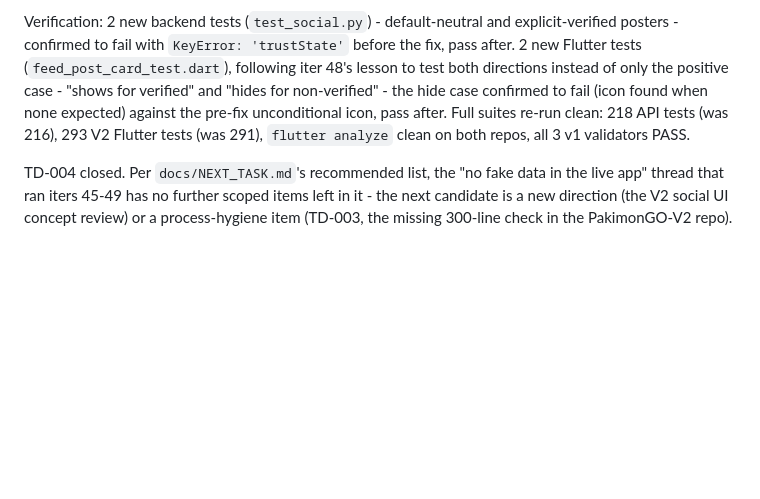
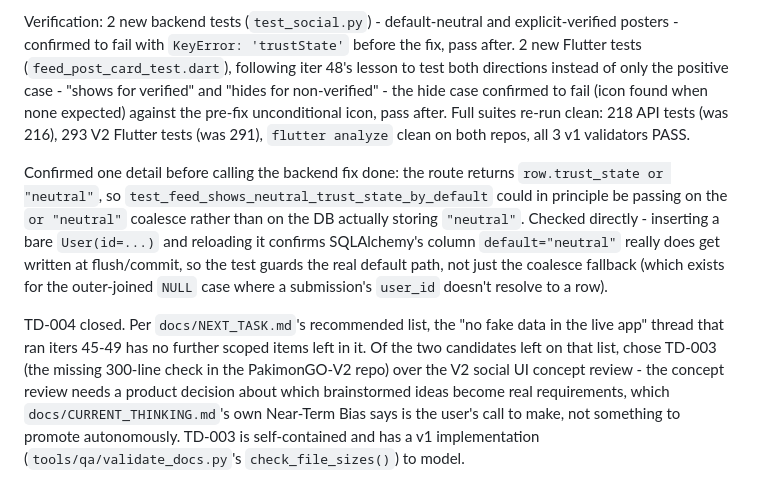
Before and after one commit to hammadshakeelai/PakimonGO, a Markdown page: docs/TASK_LOG.md, the part around the change. Rendered like a GitHub page; blank space fills up the shorter version.

```diff
--- a/docs/TASK_LOG.md
+++ b/docs/TASK_LOG.md
@@ -2972,8 +2972,23 @@ after. Full suites re-run clean: 218 API tests (was 216), 293 V2 Flutter
 tests (was 291), `flutter analyze` clean on both repos, all 3 v1
 validators PASS.
 
+Confirmed one detail before calling the backend fix done: the route
+returns `row.trust_state or "neutral"`, so
+`test_feed_shows_neutral_trust_state_by_default` could in principle be
+passing on the `or "neutral"` coalesce rather than on the DB actually
+storing `"neutral"`. Checked directly - inserting a bare `User(id=...)`
+and reloading it confirms SQLAlchemy's column `default="neutral"` really
+does get written at flush/commit, so the test guards the real default
+path, not just the coalesce fallback (which exists for the outer-joined
+`NULL` case where a submission's `user_id` doesn't resolve to a row).
+
 TD-004 closed. Per `docs/NEXT_TASK.md`'s recommended list, the "no fake
 data in the live app" thread that ran iters 45-49 has no further scoped
-items left in it - the next candidate is a new direction (the V2 social
-UI concept review) or a process-hygiene item (TD-003, the missing
-300-line check in the PakimonGO-V2 repo).
+items left in it. Of the two candidates left on that list, chose TD-003
+(the missing 300-line check in the PakimonGO-V2 repo) over the V2 social
+UI concept review - the concept review needs a product decision about
+which brainstormed ideas become real requirements, which
+`docs/CURRENT_THINKING.md`'s own Near-Term Bias says is the user's call
+to make, not something to promote autonomously. TD-003 is self-contained
+and has a v1 implementation (`tools/qa/validate_docs.py`'s
+`check_file_sizes()`) to model.
```
Also changed, not shown: docs/BACKLOG.md (+7 -1 lines), docs/TECH_DEBT.md (+6 -0 lines).
